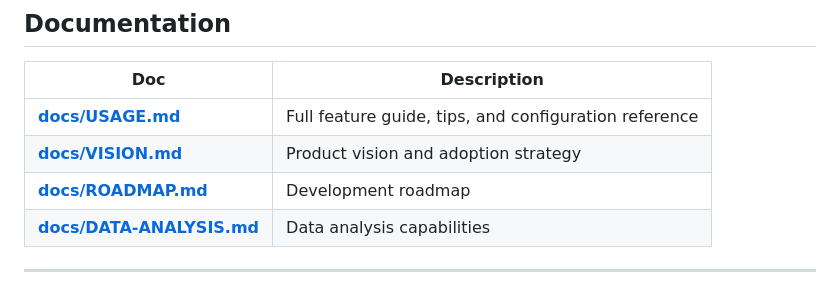
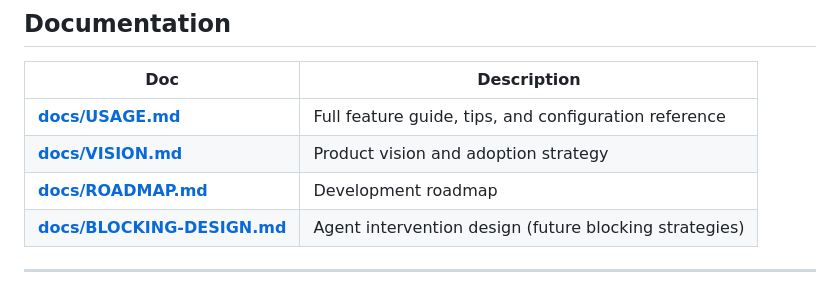
Before and after one commit to waldmannly/Orr-ai-companion, a Markdown page: README.md, the part around the change. Rendered like a GitHub page.

```diff
--- a/README.md
+++ b/README.md
@@ -173,6 +173,6 @@ npm run dev                # Build + start in one step
 | **[docs/USAGE.md](docs/USAGE.md)** | Full feature guide, tips, and configuration reference |
 | **[docs/VISION.md](docs/VISION.md)** | Product vision and adoption strategy |
 | **[docs/ROADMAP.md](docs/ROADMAP.md)** | Development roadmap |
-| **[docs/DATA-ANALYSIS.md](docs/DATA-ANALYSIS.md)** | Data analysis capabilities |
+| **[docs/BLOCKING-DESIGN.md](docs/BLOCKING-DESIGN.md)** | Agent intervention design (future blocking strategies) |
 
 ---
```
